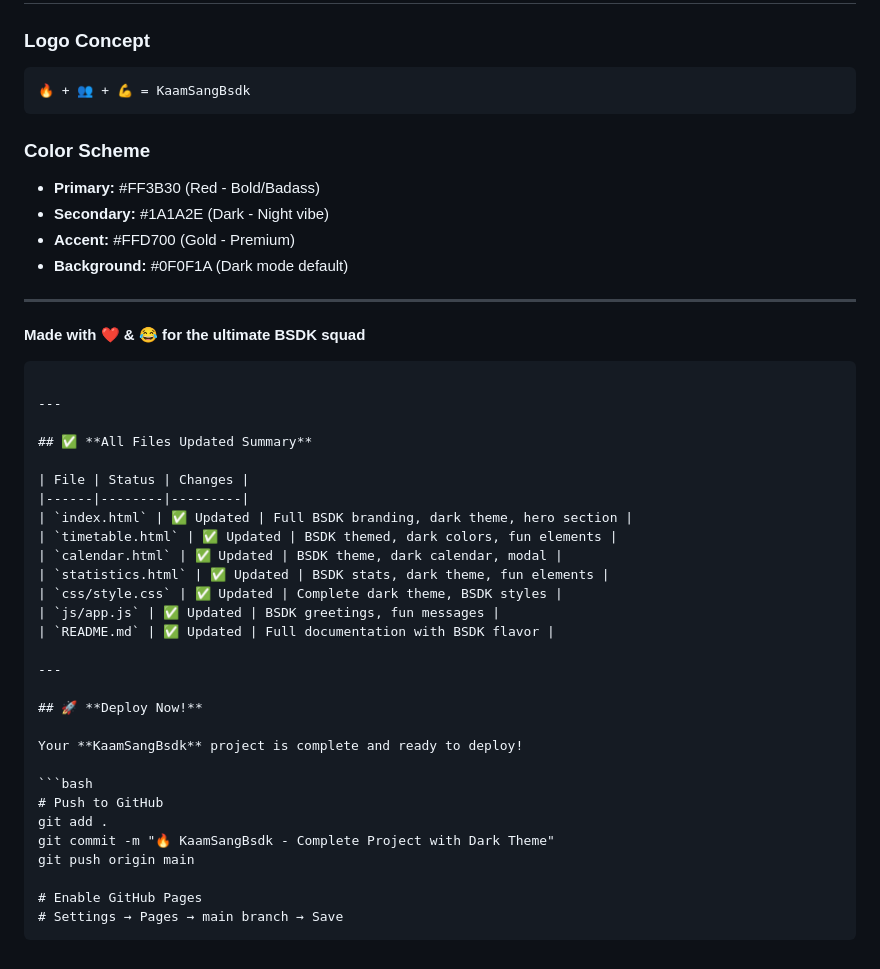
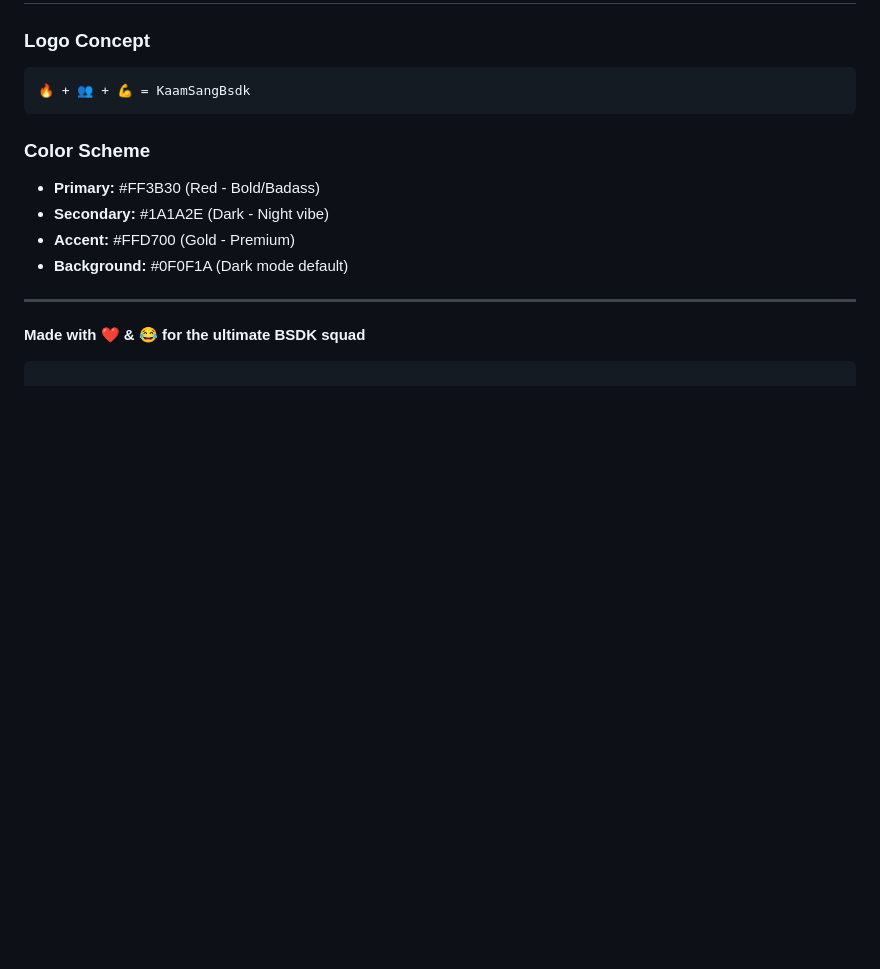
Before and after one commit to anujjamdade007/KaamSangBsdk, a Markdown page: README.md, the part around one of its changes. GitHub-like rendering; blank space fills up the shorter version.

`````diff
--- a/README.md
+++ b/README.md
@@ -360,33 +360,3 @@ Your Name - [GitHub](https://github.com/yourusername)
 **Made with ❤️ & 😂 for the ultimate BSDK squad**
 
 ````
-
----
-
-## ✅ **All Files Updated Summary**
-
-| File | Status | Changes |
-|------|--------|---------|
-| `index.html` | ✅ Updated | Full BSDK branding, dark theme, hero section |
-| `timetable.html` | ✅ Updated | BSDK themed, dark colors, fun elements |
-| `calendar.html` | ✅ Updated | BSDK theme, dark calendar, modal |
-| `statistics.html` | ✅ Updated | BSDK stats, dark theme, fun elements |
-| `css/style.css` | ✅ Updated | Complete dark theme, BSDK styles |
-| `js/app.js` | ✅ Updated | BSDK greetings, fun messages |
-| `README.md` | ✅ Updated | Full documentation with BSDK flavor |
-
----
-
-## 🚀 **Deploy Now!**
-
-Your **KaamSangBsdk** project is complete and ready to deploy!
-
-```bash
-# Push to GitHub
-git add .
-git commit -m "🔥 KaamSangBsdk - Complete Project with Dark Theme"
-git push origin main
-
-# Enable GitHub Pages
-# Settings → Pages → main branch → Save
-````
`````
Also changed, not shown: other parts of README.md (+1 -1 lines).
